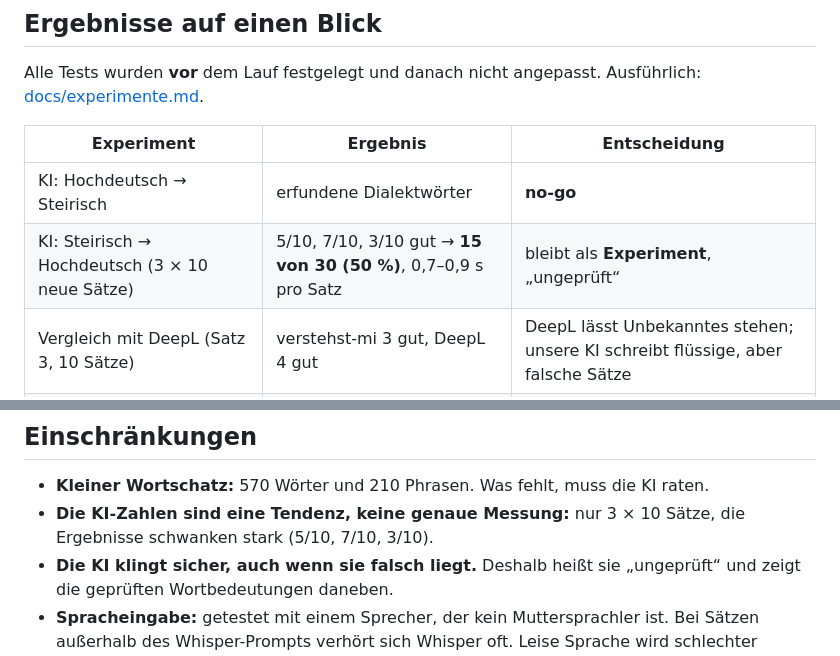
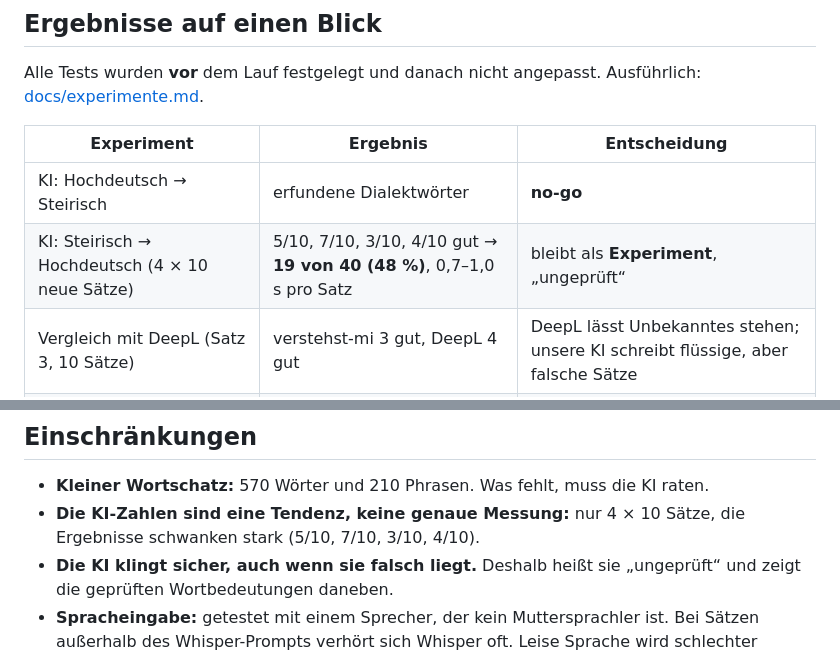
Before and after one commit to PavloRozhko/verstehst-mi, a Markdown page: README.md, 2 parts joined by grey strips. Drawn GitHub-style.

Commit message:
Die README-Datei wurde mit aktuellen Informationen ergänzt

```diff
--- a/README.md
+++ b/README.md
@@ -37,7 +37,7 @@ Alle Tests wurden **vor** dem Lauf festgelegt und danach nicht angepasst. Ausfü
 | Experiment | Ergebnis | Entscheidung |
 |---|---|---|
 | KI: Hochdeutsch → Steirisch | erfundene Dialektwörter | **no-go** |
-| KI: Steirisch → Hochdeutsch (3 × 10 neue Sätze) | 5/10, 7/10, 3/10 gut → **15 von 30 (50 %)**, 0,7–0,9 s pro Satz | bleibt als **Experiment**, „ungeprüft“ |
+| KI: Steirisch → Hochdeutsch (4 × 10 neue Sätze) | 5/10, 7/10, 3/10, 4/10 gut → **19 von 40 (48 %)**, 0,7–1,0 s pro Satz | bleibt als **Experiment**, „ungeprüft“ |
 | Vergleich mit DeepL (Satz 3, 10 Sätze) | verstehst-mi 3 gut, DeepL 4 gut | DeepL lässt Unbekanntes stehen; unsere KI schreibt flüssige, aber falsche Sätze |
 | Konjugierte Verben (Regel ohne KI) | 18 von 18 regulären Formen, 0 falsche | **go** |
 | Spracheingabe: Phrasen aus dem Whisper-Prompt | 10 von 10 | ok |
@@ -203,8 +203,8 @@ tests/               automatische Tests
 ## Einschränkungen
 
 - **Kleiner Wortschatz:** 570 Wörter und 210 Phrasen. Was fehlt, muss die KI raten.
-- **Die KI-Zahlen sind eine Tendenz, keine genaue Messung:** nur 3 × 10 Sätze, die Ergebnisse
-  schwanken stark (5/10, 7/10, 3/10).
+- **Die KI-Zahlen sind eine Tendenz, keine genaue Messung:** nur 4 × 10 Sätze, die Ergebnisse
+  schwanken stark (5/10, 7/10, 3/10, 4/10).
 - **Die KI klingt sicher, auch wenn sie falsch liegt.** Deshalb heißt sie „ungeprüft“ und zeigt
   die geprüften Wortbedeutungen daneben.
 - **Spracheingabe:** getestet mit einem Sprecher, der kein Muttersprachler ist. Bei Sätzen
```
